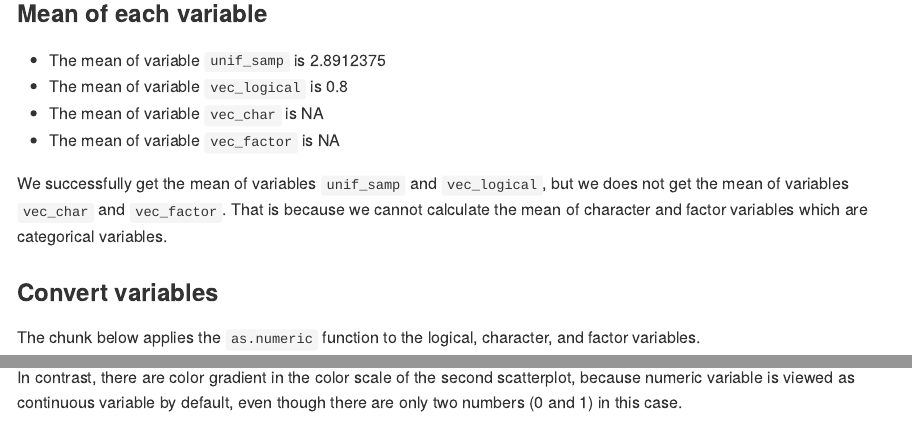
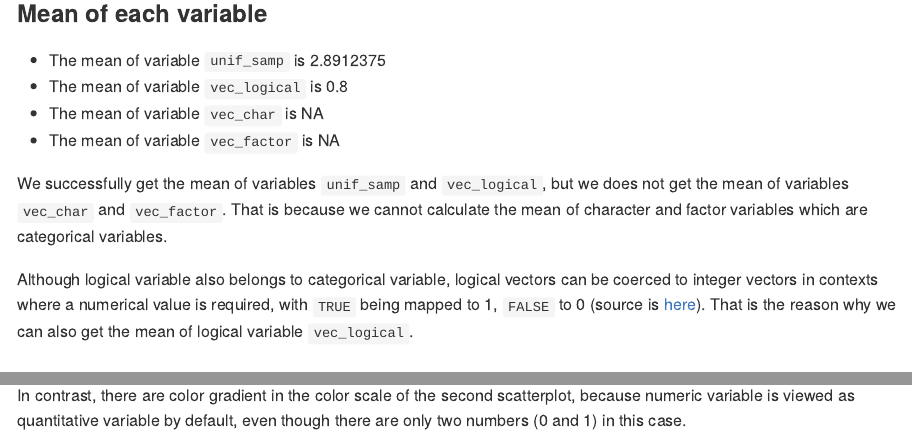
Before and after one commit to jessieyu0105/p8105_hw1_jy2944, an R Markdown document (p8105_hw1_jy2944.Rmd): the page in a window 1100 px wide, from 960 px down, and a second part further down, joined at a grey line. The pictures show the output file p8105_hw1_jy2944.md that the author committed with the source, drawn offline in the style of GitHub; long lines of code are wrapped.

Commit message:
Add and improve explanations concerning categorical and quantitative variables.

```diff
--- a/p8105_hw1_jy2944.Rmd
+++ b/p8105_hw1_jy2944.Rmd
@@ -52,6 +52,10 @@ p1_df = tibble(
 * The mean of variable `vec_factor` is `r mean(p1_df$vec_factor)`
 
 We successfully get the mean of variables `unif_samp` and `vec_logical`, but we does not get the mean of variables `vec_char` and `vec_factor`. That is because we cannot calculate the mean of character and factor variables which are categorical variables.
+
+Although logical variable also belongs to categorical variable, logical vectors can be coerced to integer vectors in contexts where a numerical value is required, with `TRUE` being mapped to 1, `FALSE` to 0 (source is [here](https://stat.ethz.ch/R-manual/R-devel/library/base/html/logical.html)). That is the reason why we can also get the mean of logical variable `vec_logical`.
+
+
 
 
 ###  Convert variables
@@ -146,4 +150,4 @@ ggplot(p2_df, aes(x = x, y = y, color = factor_vector)) + geom_point()
 
 We can see that there are only two seperate colors in the color scale of the first and third scatterplots, because logical and factor variables are categorical variables.
 
-In contrast, there are color gradient in the color scale of the second scatterplot, because numeric variable is viewed as continuous variable by default, even though there are only two numbers (0 and 1) in this case.
+In contrast, there are color gradient in the color scale of the second scatterplot, because numeric variable is viewed as quantitative variable by default, even though there are only two numbers (0 and 1) in this case.
```
Also changed, not shown: p8105_hw1_jy2944.md, scatter_logical.pdf.
